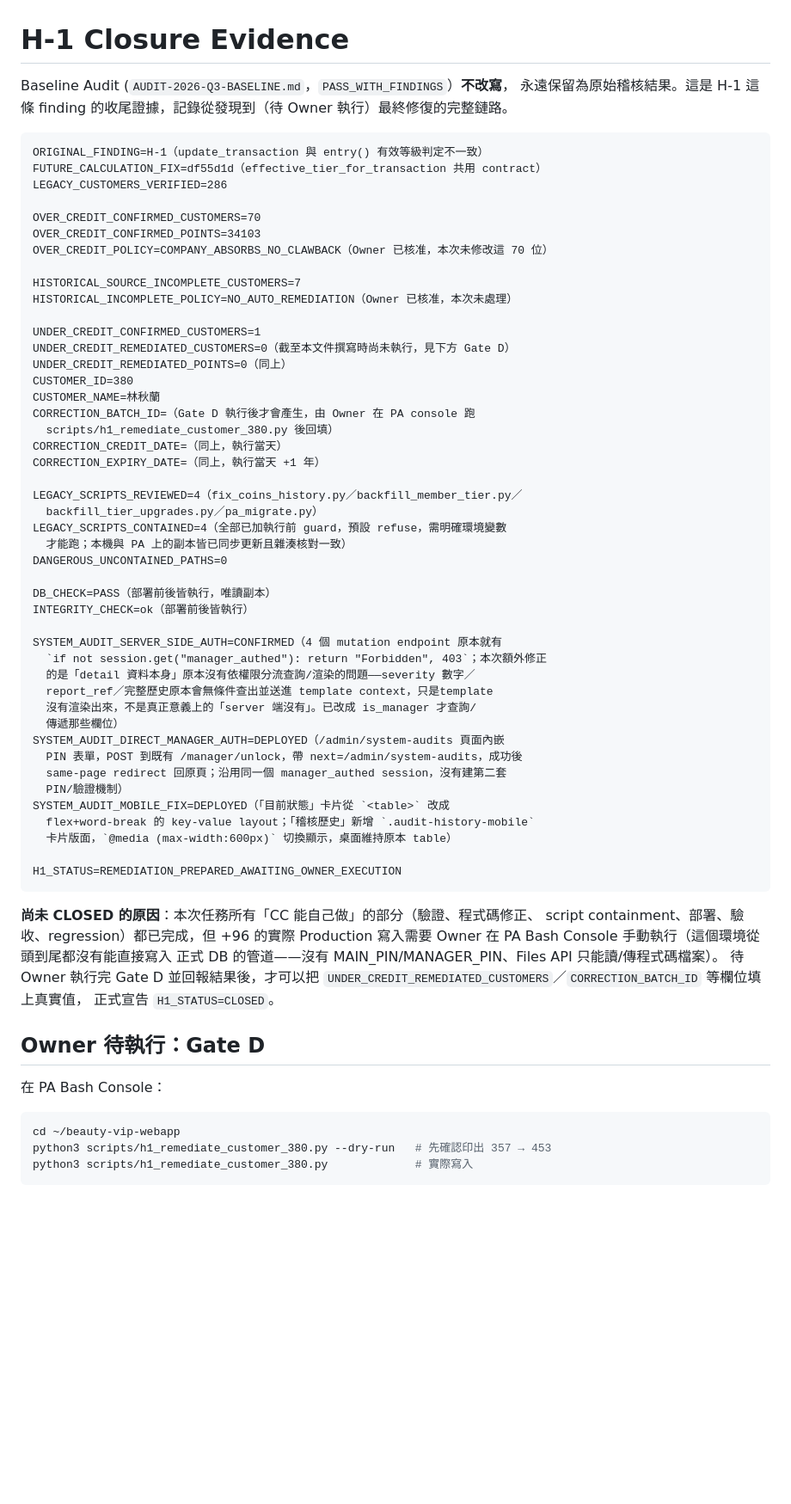
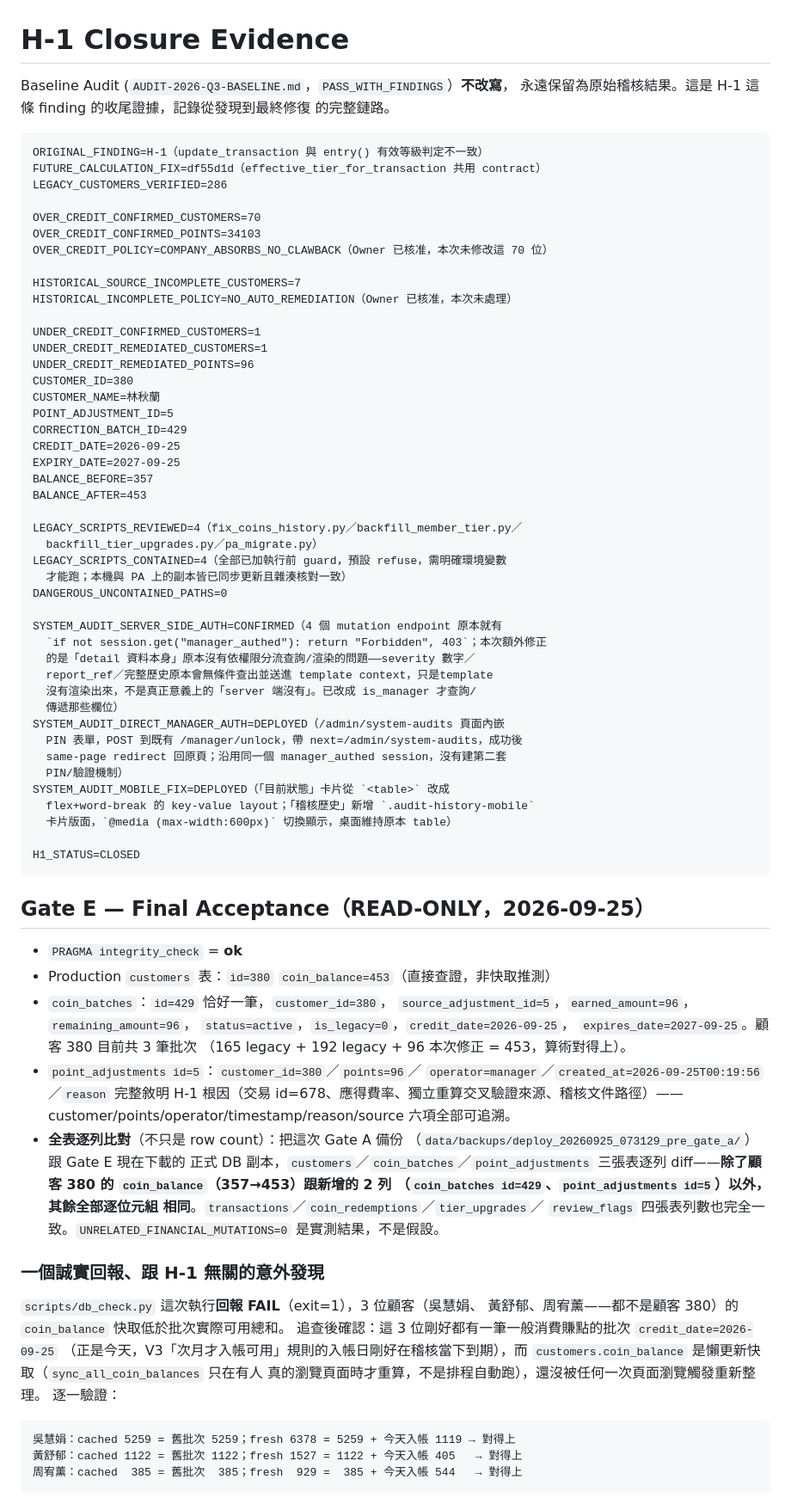
Before and after one commit to sisisleeping-web/beauty-vip-webapp, a Markdown page: docs/audit/H1-closure-evidence.md, the part around one of its changes. Shown at 86% size. Rendered like a GitHub page; blank space fills up the shorter version.

Commit message:
docs: H-1 closure evidence complete — customer 380 +96 verified, H1_STATUS=CLOSED

````diff
--- a/docs/audit/H1-closure-evidence.md
+++ b/docs/audit/H1-closure-evidence.md
@@ -1,8 +1,8 @@
 # H-1 Closure Evidence
 
 Baseline Audit (`AUDIT-2026-Q3-BASELINE.md`，`PASS_WITH_FINDINGS`）**不改寫**，
-永遠保留為原始稽核結果。這是 H-1 這條 finding 的收尾證據，記錄從發現到（待
-Owner 執行）最終修復的完整鏈路。
+永遠保留為原始稽核結果。這是 H-1 這條 finding 的收尾證據，記錄從發現到最終修復
+的完整鏈路。
 
 ```text
 ORIGINAL_FINDING=H-1（update_transaction 與 entry() 有效等級判定不一致）
@@ -17,23 +17,22 @@ HISTORICAL_SOURCE_INCOMPLETE_CUSTOMERS=7
 HISTORICAL_INCOMPLETE_POLICY=NO_AUTO_REMEDIATION（Owner 已核准，本次未處理）
 
 UNDER_CREDIT_CONFIRMED_CUSTOMERS=1
-UNDER_CREDIT_REMEDIATED_CUSTOMERS=0（截至本文件撰寫時尚未執行，見下方 Gate D）
-UNDER_CREDIT_REMEDIATED_POINTS=0（同上）
+UNDER_CREDIT_REMEDIATED_CUSTOMERS=1
+UNDER_CREDIT_REMEDIATED_POINTS=96
 CUSTOMER_ID=380
 CUSTOMER_NAME=林秋蘭
-CORRECTION_BATCH_ID=（Gate D 執行後才會產生，由 Owner 在 PA console 跑
-  scripts/h1_remediate_customer_380.py 後回填）
-CORRECTION_CREDIT_DATE=（同上，執行當天）
-CORRECTION_EXPIRY_DATE=（同上，執行當天 +1 年）
+POINT_ADJUSTMENT_ID=5
+CORRECTION_BATCH_ID=429
+CREDIT_DATE=2026-09-25
+EXPIRY_DATE=2027-09-25
+BALANCE_BEFORE=357
+BALANCE_AFTER=453
 
 LEGACY_SCRIPTS_REVIEWED=4（fix_coins_history.py／backfill_member_tier.py／
   backfill_tier_upgrades.py／pa_migrate.py）
 LEGACY_SCRIPTS_CONTAINED=4（全部已加執行前 guard，預設 refuse，需明確環境變數
   才能跑；本機與 PA 上的副本皆已同步更新且雜湊核對一致）
 DANGEROUS_UNCONTAINED_PATHS=0
-
-DB_CHECK=PASS（部署前後皆執行，唯讀副本）
-INTEGRITY_CHECK=ok（部署前後皆執行）
 
 SYSTEM_AUDIT_SERVER_SIDE_AUTH=CONFIRMED（4 個 mutation endpoint 原本就有
   `if not session.get("manager_authed"): return "Forbidden", 403`；本次額外修正
@@ -49,24 +48,44 @@ SYSTEM_AUDIT_MOBILE_FIX=DEPLOYED（「目前狀態」卡片從 `<table>` 改成
   flex+word-break 的 key-value layout；「稽核歷史」新增 `.audit-history-mobile`
   卡片版面，`@media (max-width:600px)` 切換顯示，桌面維持原本 table）
 
-H1_STATUS=REMEDIATION_PREPARED_AWAITING_OWNER_EXECUTION
+H1_STATUS=CLOSED
 ```
 
-**尚未 CLOSED 的原因**：本次任務所有「CC 能自己做」的部分（驗證、程式碼修正、
-script containment、部署、驗收、regression）都已完成，但 +96 的實際 Production
-寫入需要 Owner 在 PA Bash Console 手動執行（這個環境從頭到尾都沒有能直接寫入
-正式 DB 的管道——沒有 MAIN_PIN/MANAGER_PIN、Files API 只能讀/傳程式碼檔案）。
-待 Owner 執行完 Gate D 並回報結果後，才可以把
-`UNDER_CREDIT_REMEDIATED_CUSTOMERS`／`CORRECTION_BATCH_ID` 等欄位填上真實值，
-正式宣告 `H1_STATUS=CLOSED`。
+## Gate E — Final Acceptance（READ-ONLY，2026-09-25）
 
-## Owner 待執行：Gate D
+- `PRAGMA integrity_check` = **ok**
+- Production `customers` 表：`id=380` `coin_balance=453`（直接查證，非快取推測）
+- `coin_batches`：`id=429` 恰好一筆，`customer_id=380`，
+  `source_adjustment_id=5`，`earned_amount=96`，`remaining_amount=96`，
+  `status=active`，`is_legacy=0`，`credit_date=2026-09-25`，
+  `expires_date=2027-09-25`。顧客 380 目前共 3 筆批次
+  （165 legacy + 192 legacy + 96 本次修正 = 453，算術對得上）。
+- `point_adjustments id=5`：`customer_id=380`／`points=96`／
+  `operator=manager`／`created_at=2026-09-25T00:19:56`／`reason` 完整敘明
+  H-1 根因（交易 id=678、應得費率、獨立重算交叉驗證來源、稽核文件路徑）——
+  customer/points/operator/timestamp/reason/source 六項全部可追溯。
+- **全表逐列比對**（不只是 row count）：把這次 Gate A 備份
+  （`data/backups/deploy_20260925_073129_pre_gate_a/`）跟 Gate E 現在下載的
+  正式 DB 副本，`customers`／`coin_batches`／`point_adjustments` 三張表逐列
+  diff——**除了顧客 380 的 `coin_balance`（357→453）跟新增的 2 列
+  （`coin_batches id=429`、`point_adjustments id=5`）以外，其餘全部逐位元組
+  相同**。`transactions`／`coin_redemptions`／`tier_upgrades`／
+  `review_flags` 四張表列數也完全一致。`UNRELATED_FINANCIAL_MUTATIONS=0`
+  是實測結果，不是假設。
 
-在 PA Bash Console：
+### 一個誠實回報、跟 H-1 無關的意外發現
 
-```bash
-cd ~/beauty-vip-webapp
-python3 scripts/h1_remediate_customer_380.py --dry-run   # 先確認印出 357 → 453
-python3 scripts/h1_remediate_customer_380.py             # 實際寫入
+`scripts/db_check.py` 這次執行**回報 FAIL**（exit=1），3 位顧客（吳慧娟、
+黃舒郁、周宥薰——都不是顧客 380）的 `coin_balance` 快取低於批次實際可用總和。
+追查後確認：這 3 位剛好都有一筆一般消費賺點的批次 `credit_date=2026-09-25`
+（正是今天，V3「次月才入帳可用」規則的入帳日剛好在稽核當下到期），而
+`customers.coin_balance` 是懶更新快取（`sync_all_coin_balances` 只在有人
+真的瀏覽頁面時才重算，不是排程自動跑），還沒被任何一次頁面瀏覽觸發重新整理。
+逐一驗證：
+
+```text
+吳慧娟：cached 5259 = 舊批次 5259；fresh 6378 = 5259 + 今天入帳 1119 → 對得上
+黃舒郁：cached 1122 = 舊批次 1122；fresh 1527 = 1122 + 今天入帳 405   → 對得上
+周宥薰：cached  385 = 舊批次  385；fresh  929 =  385 + 今天入帳 544   → 對得上
 ```
 
````
Also changed, not shown: other parts of docs/audit/H1-closure-evidence.md (+53 -10 lines).
